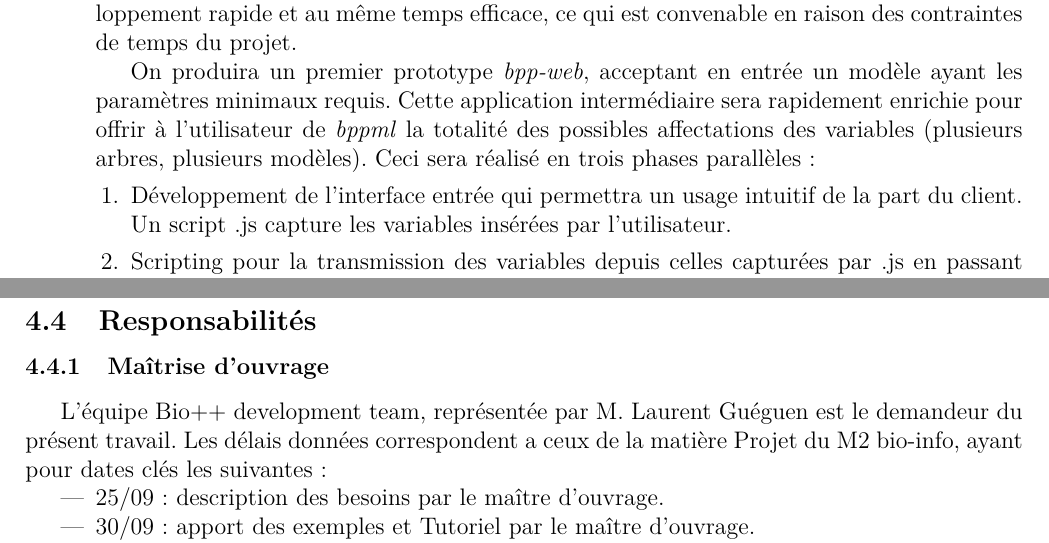
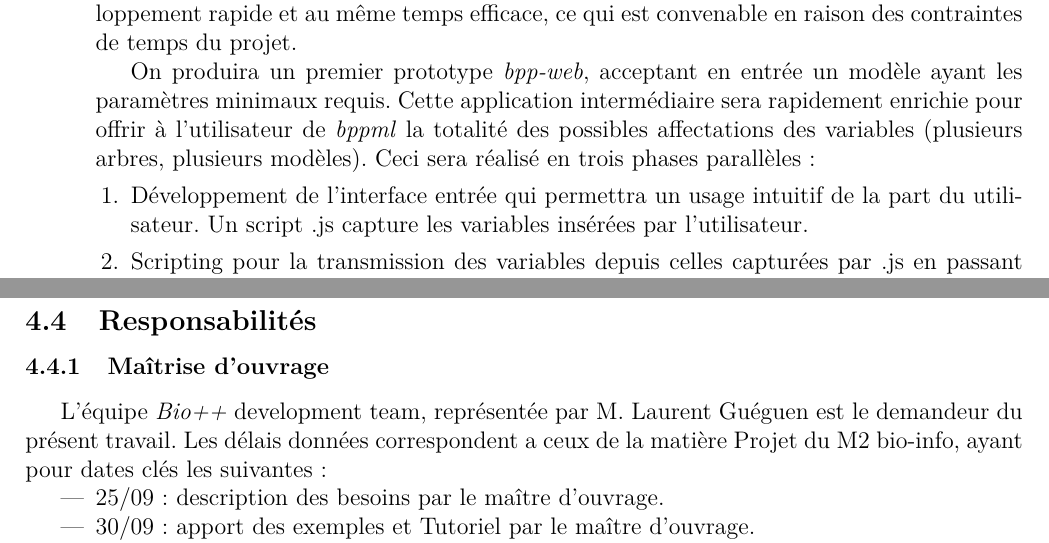
Before and after one commit to qwx9/s3proj, a LaTeX document (cdc/main.tex, which reads cdc/4.jobflow.tex): two parts of pages 9 and 10 of 11, joined at a grey line, cut so that both start at the same text. Compiled offline with pdfLaTeX.

Commit message:
modif mineurs partie 4

```diff
--- a/cdc/4.jobflow.tex
+++ b/cdc/4.jobflow.tex
@@ -35,7 +35,7 @@ logiciel dédié au calcul de Maximum de vraisemblance \textit{bppml} suivra les
 	des variables (plusieurs arbres, plusieurs modèles).
 	Ceci sera réalisé en trois phases parallèles:
 	\begin{enumerate}
-		\item Développement de l'interface entrée qui permettra un usage intuitif de la part du client.
+		\item Développement de l'interface entrée qui permettra un usage intuitif de la part du utilisateur.
 		Un script .js capture les variables insérées par l'utilisateur.
 		\item Scripting pour la transmission des variables depuis celles capturées par .js en passant par le langage
 		python (Flask) jusqu'un fichier .txt qui est donné en entrée au logiciel \textit{bppml}.
@@ -90,7 +90,7 @@ La documentation sera apportée en totalité dans un dépôt GitHub.
 
 \subsection{Responsabilités}
 \subsubsection{Maîtrise d'ouvrage}
-L'équipe Bio++ development team, représentée par M. Laurent Guéguen est le
+L'équipe \textit{Bio++} development team, représentée par M. Laurent Guéguen est le
  demandeur du présent travail. Les délais données correspondent a ceux de la matière
  Projet du M2 bio-info, ayant pour dates clés les suivantes:
 \begin{itemize}
```
